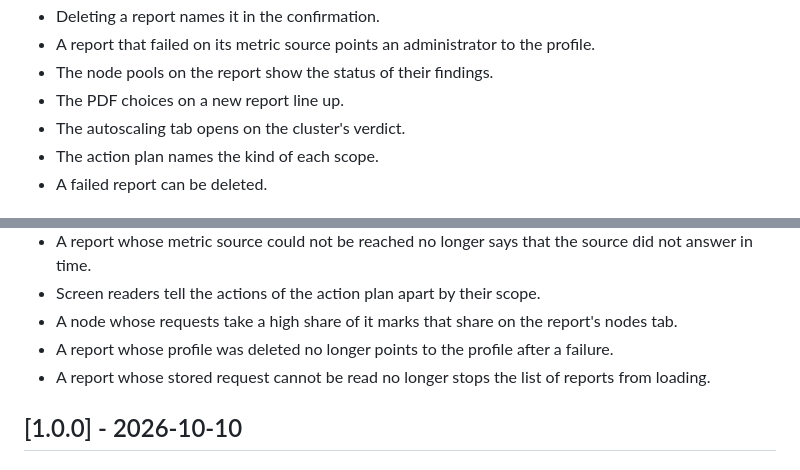
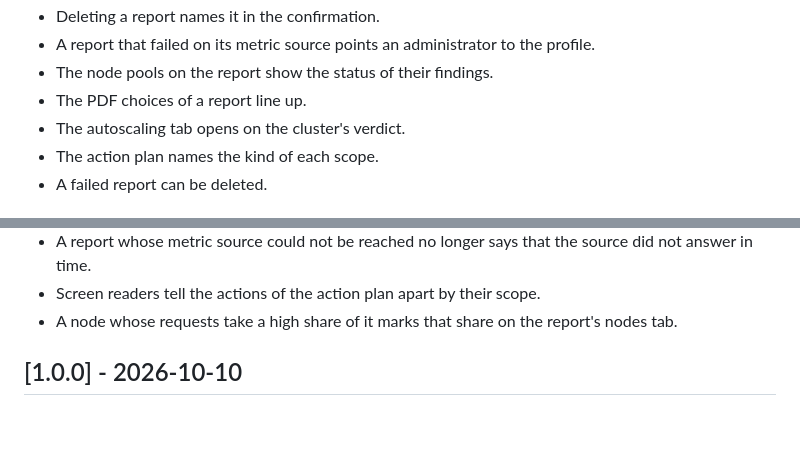
Before and after one commit to marceloalvescf/capacity-room, a Markdown page: CHANGELOG.md, 2 parts joined by grey strips. Drawn GitHub-style; blank space fills up the shorter version.

Commit message:
docs(changelog): keep only what users perceive
* Drop two fixes of defects that were never released
* Place the PDF choices on the report

```diff
--- a/CHANGELOG.md
+++ b/CHANGELOG.md
@@ -41,7 +41,7 @@ project adheres to [Semantic Versioning](https://semver.org/spec/v2.0.0.html).
 - A report that failed on its metric source points an administrator to the
   profile.
 - The node pools on the report show the status of their findings.
-- The PDF choices on a new report line up.
+- The PDF choices of a report line up.
 - The autoscaling tab opens on the cluster's verdict.
 - The action plan names the kind of each scope.
 - A failed report can be deleted.
@@ -67,10 +67,6 @@ project adheres to [Semantic Versioning](https://semver.org/spec/v2.0.0.html).
 - Screen readers tell the actions of the action plan apart by their scope.
 - A node whose requests take a high share of it marks that share on the
   report's nodes tab.
-- A report whose profile was deleted no longer points to the profile after a
-  failure.
-- A report whose stored request cannot be read no longer stops the list of
-  reports from loading.
 
 ## [1.0.0] - 2026-10-10
 
```
